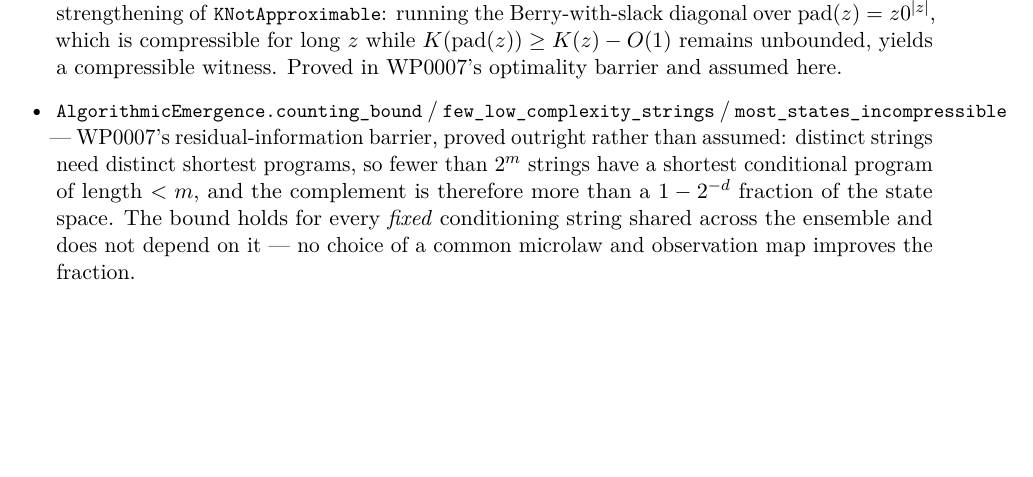
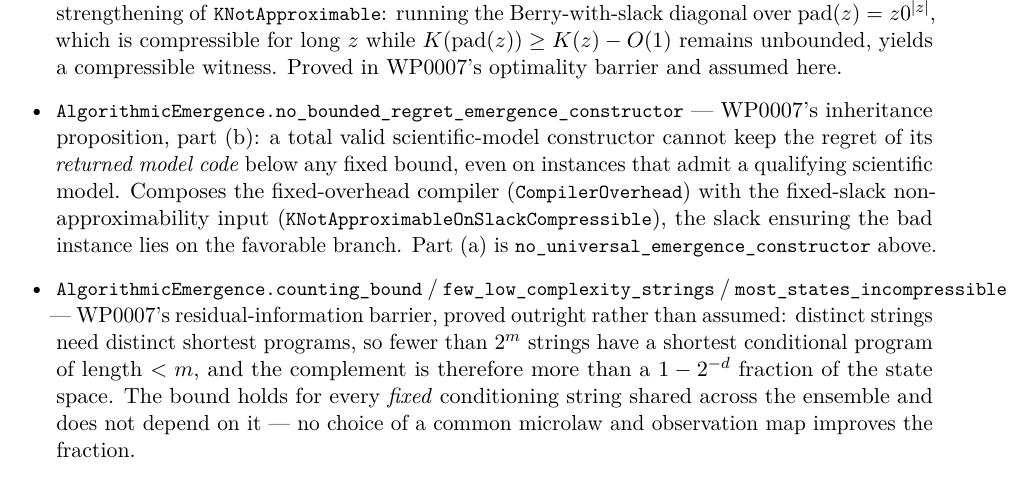
Before and after one commit to giulioruffini/KTAIT, a LaTeX paper (docs/WP0195.tex): part of page 18 of 28, cut so that both start at the same text, the shorter picture padded with empty space. Compiled offline with pdfLaTeX.

Commit message:
AlgorithmicEmergence: machine-check regret inheritance (WP0007 Prop 1(b))
WP0007 v0.21.1 makes the inheritance proposition two-part: (a) a scientific
constructor cannot be guaranteed to FIND a qualifying model, and (b) even when
it returns one on an instance that genuinely admits a qualifying model, the
returned code can sit arbitrarily far above K. Part (a) was already
no_universal_emergence_constructor; part (b) was paper-level.

Adds KNotApproximableOnSlackCompressible (the fixed-slack refinement, whose
padded witness lies on the favorable branch by construction), CompilerOverhead
(the fixed-cost map from a returned model/coordinate pair to a standalone
program), and no_bounded_regret_emergence_constructor composing them with
validity and computability of the composite length. Proved sorry-free; the
classical AIT input enters as a named hypothesis, as elsewhere in the module.

Verified the paper's proofs before formalizing: the corollary's padding
arithmetic gives K(pad z) < |pad z| - s for long z at any fixed slack, and
part (b)'s composition is a total valid ordinary-description procedure, so the
corollary applies at tolerance r+d and the compiler bound inverts to bound the
returned model code. WP0195 inventory entry added, manifest re-fingerprinted,
IN SYNC. Paper's Appendix D now cites the declaration instead of calling the
composition paper-level.

Co-Authored-By: Claude Fable 5 <noreply@anthropic.com>
Claude-Session: https://claude.ai/code/session_01C7v55wgvXCrdCdCZ7hACxF

```diff
--- a/docs/WP0195.tex
+++ b/docs/WP0195.tex
@@ -919,6 +919,13 @@ the branch where a compression gap exists. The AIT input is
 \lean{KNotApproximable}: running the Berry-with-slack diagonal over $\mathrm{pad}(z)=z0^{|z|}$,
 which is compressible for long $z$ while $K(\mathrm{pad}(z))\ge K(z)-O(1)$ remains unbounded,
 yields a compressible witness. Proved in WP0007's optimality barrier and assumed here.
+\item \lean{AlgorithmicEmergence.no\_bounded\_regret\_emergence\_constructor} --- WP0007's
+inheritance proposition, part~(b): a total valid scientific-model constructor cannot keep the
+regret of its \emph{returned model code} below any fixed bound, even on instances that admit a
+qualifying scientific model. Composes the fixed-overhead compiler
+(\lean{CompilerOverhead}) with the fixed-slack non-approximability input
+(\lean{KNotApproximableOnSlackCompressible}), the slack ensuring the bad instance lies on the
+favorable branch. Part~(a) is \lean{no\_universal\_emergence\_constructor} above.
 \item \lean{AlgorithmicEmergence.counting\_bound} / \lean{few\_low\_complexity\_strings} /
 \lean{most\_states\_incompressible} --- WP0007's residual-information barrier, proved outright
 rather than assumed: distinct strings need distinct shortest programs, so fewer than $2^{m}$
```
Also changed, not shown: docs/declaration-manifest.tsv (+3 -2 lines), 1 other file.
